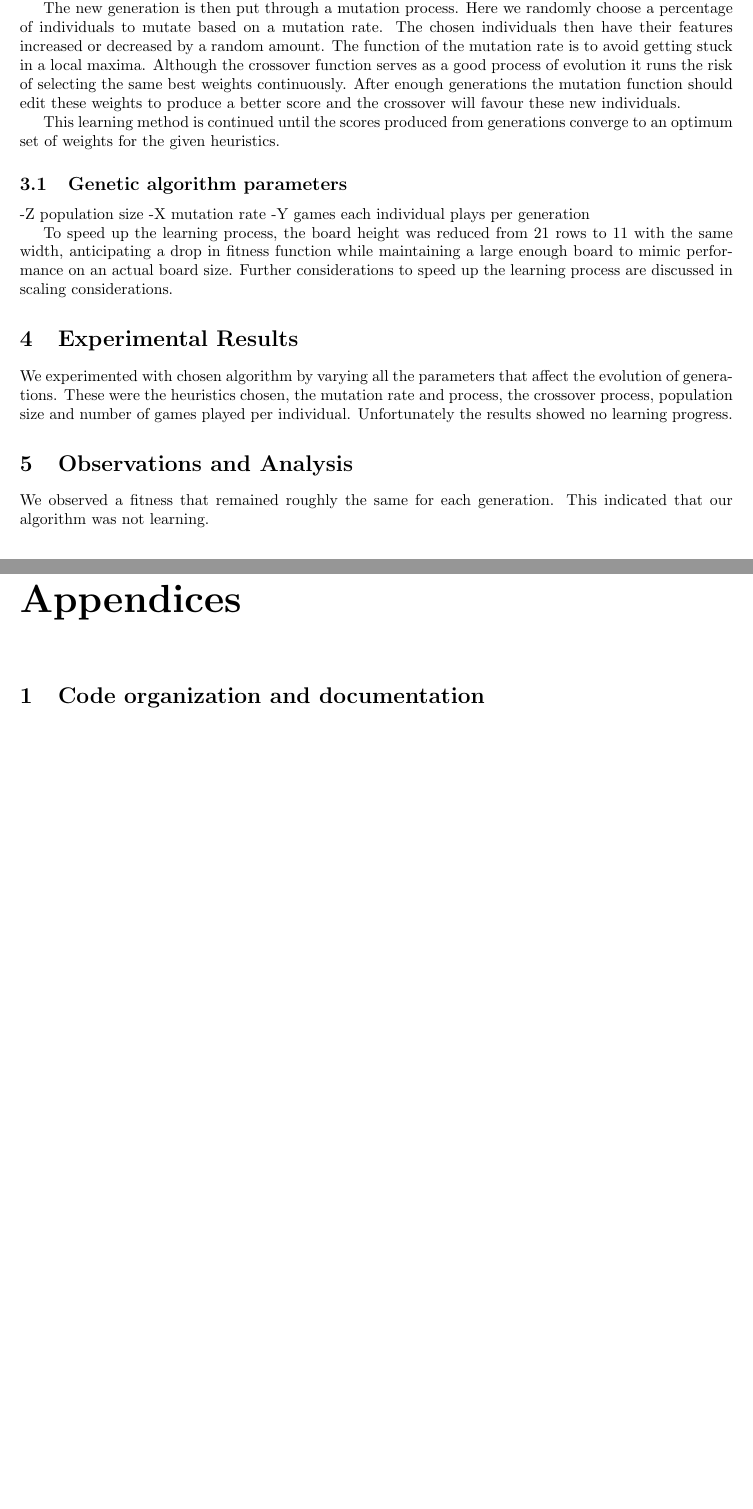
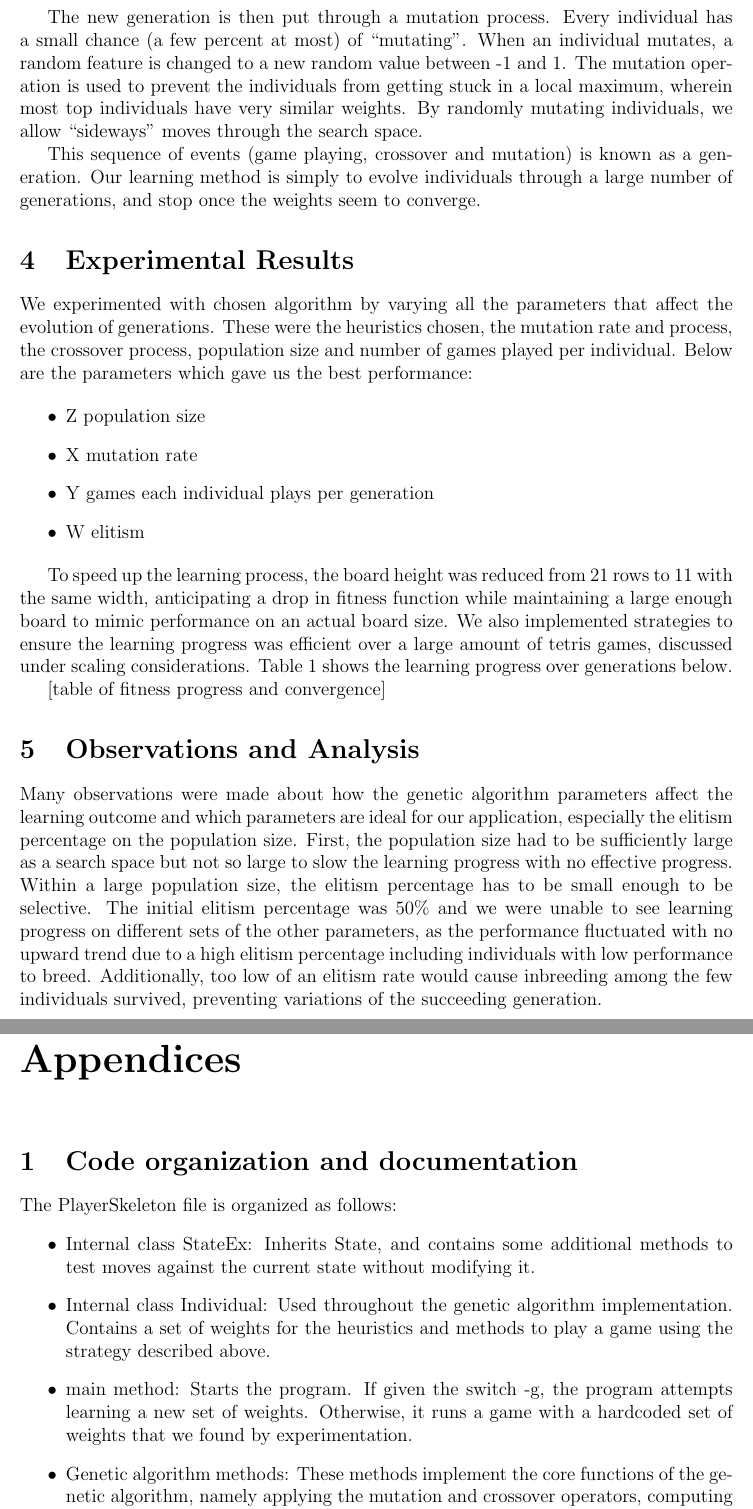
Before and after one commit to ajaykarpur/tetris-ai, a LaTeX document (report.tex): two parts of pages 3 and 5 of 6, joined at a grey line, cut so that both start at the same text, the shorter picture padded with empty space. Compiled offline with pdfLaTeX.

Commit message:
implemented variable mutation, updated report

```diff
--- a/report.tex
+++ b/report.tex
@@ -1,4 +1,4 @@
-\documentclass[10pt,a4paper]{report}
+\documentclass[12pt,a4paper]{report}
 
 \usepackage{fullpage}
 \usepackage{amsmath}
@@ -38,21 +36,25 @@ As mentioned above we implemented a learning algorithm. We decided to use the ge
 
-Once all of the individuals have played a specified number of games we order them by score and choose the top scoring half to evolve to the next generation. The process of evolution was done by crossover and then a random mutation. The crossover involved creating two individuals whose weights are taken randomly from either the best or second best scoring individual. This is repeated for all of the individuals who scored in the top half, with each individual creating two new individuals.
+Once all of the individuals have played their games, we order them by fitness and select the elite (the top elitism%, where elitism is a parameter to the algorithm), to carry over to the next generation. The process of evolution is done by crossover and then a random mutation. The crossover operates on two parent individuals and creates two child individuals; for each feature, we flip a coin to determine whether the first parent will give its feature to the first or the second child (the second parent gives its feature to the other child). We thus repeatedly choose two random and distinct individuals from the elite, and apply the crossover to generate two new individuals. This process is repeated until enough new individuals have been generated.
 
-The new generation is then put through a mutation process. Here we randomly choose a percentage of individuals to mutate based on a mutation rate. The chosen individuals then have their features increased or decreased by a random amount. The function of the mutation rate is to avoid getting stuck in a local maxima. Although the crossover function serves as a good process of evolution it runs the risk of selecting the same best weights continuously. After enough generations the mutation function should edit these weights to produce a better score and the crossover will favour these new individuals.
+The new generation is then put through a mutation process. Every individual has a small chance (a few percent at most) of “mutating”. When an individual mutates, a random feature is changed to a new random value between -1 and 1. The mutation operation is used to prevent the individuals from getting stuck in a local maximum, wherein most top individuals have very similar weights. By randomly mutating individuals, we allow “sideways” moves through the search space.
 
-This learning method is continued until the scores produced from generations converge to an optimum set of weights for the given heuristics.
-
-\subsection{Genetic algorithm parameters}
--Z population size
--X mutation rate
--Y games each individual plays per generation
-
-To speed up the learning process, the board height was reduced from 21 rows to 11 with the same width, anticipating a drop in fitness function while maintaining a large enough board to mimic performance on an actual board size. Further considerations to speed up the learning process are discussed in scaling considerations.
+This sequence of events (game playing, crossover and mutation) is known as a generation. Our learning method is simply to evolve individuals through a large number of generations, and stop once the weights seem to converge.
 
 \section{Experimental Results}
-We experimented with chosen algorithm by varying all the parameters that affect the evolution of generations. These were the heuristics chosen, the mutation rate and process, the crossover process, population size and number of games played per individual. Unfortunately the results showed no learning progress.
+We experimented with chosen algorithm by varying all the parameters that affect the evolution of generations. These were the heuristics chosen, the mutation rate and process, the crossover process, population size and number of games played per individual. Below are the parameters which gave us the best performance:
+
+\begin{itemize}
+\item Z population size
+\item X mutation rate
+\item Y games each individual plays per generation
+\item W elitism
+\end{itemize}
+
+To speed up the learning process, the board height was reduced from 21 rows to 11 with the same width, anticipating a drop in fitness function while maintaining a large enough board to mimic performance on an actual board size. We also implemented strategies to ensure the learning progress was efficient over a large amount of tetris games, discussed under scaling considerations. Table 1 shows the learning progress over generations below.
+
+[table of fitness progress and convergence]
 
 \section{Observations and Analysis}
-We observed a fitness that remained roughly the same for each generation. This indicated that our algorithm was not learning.
+Many observations were made about how the genetic algorithm parameters affect the learning outcome and which parameters are ideal for our application, especially the elitism percentage on the population size. First, the population size had to be sufficiently large as a search space but not so large to slow the learning progress with no effective progress. Within a large population size, the elitism percentage has to be small enough to be selective. The initial elitism percentage was 50\% and we were unable to see learning progress on different sets of the other parameters, as the performance fluctuated with no upward trend due to a high elitism percentage including individuals with low performance to breed. Additionally, too low of an elitism rate would cause inbreeding among the few individuals survived, preventing variations of the succeeding generation.
 
 \section{Scaling considerations}
@@ -72,3 +72,10 @@ We came up with the novel idea of modulating the mutation rate based on how quic
 \begin{appendices}
 \chapter*{Appendices}
 \section{Code organization and documentation}
+The PlayerSkeleton file is organized as follows:
+\begin{itemize}
+\item Internal class StateEx: Inherits State, and contains some additional methods to test moves against the current state without modifying it.
+\item Internal class Individual: Used throughout the genetic algorithm implementation. Contains a set of weights for the heuristics and methods to play a game using the strategy described above.
+\item main method: Starts the program. If given the switch -g, the program attempts learning a new set of weights. Otherwise, it runs a game with a hardcoded set of weights that we found by experimentation.
+\item Genetic algorithm methods: These methods implement the core functions of the genetic algorithm, namely applying the mutation and crossover operators, computing the fitness of each individual and running each generation.
+\end{itemize}
```
Also changed, not shown: report.tex (19 more changed lines), 1 other file.
